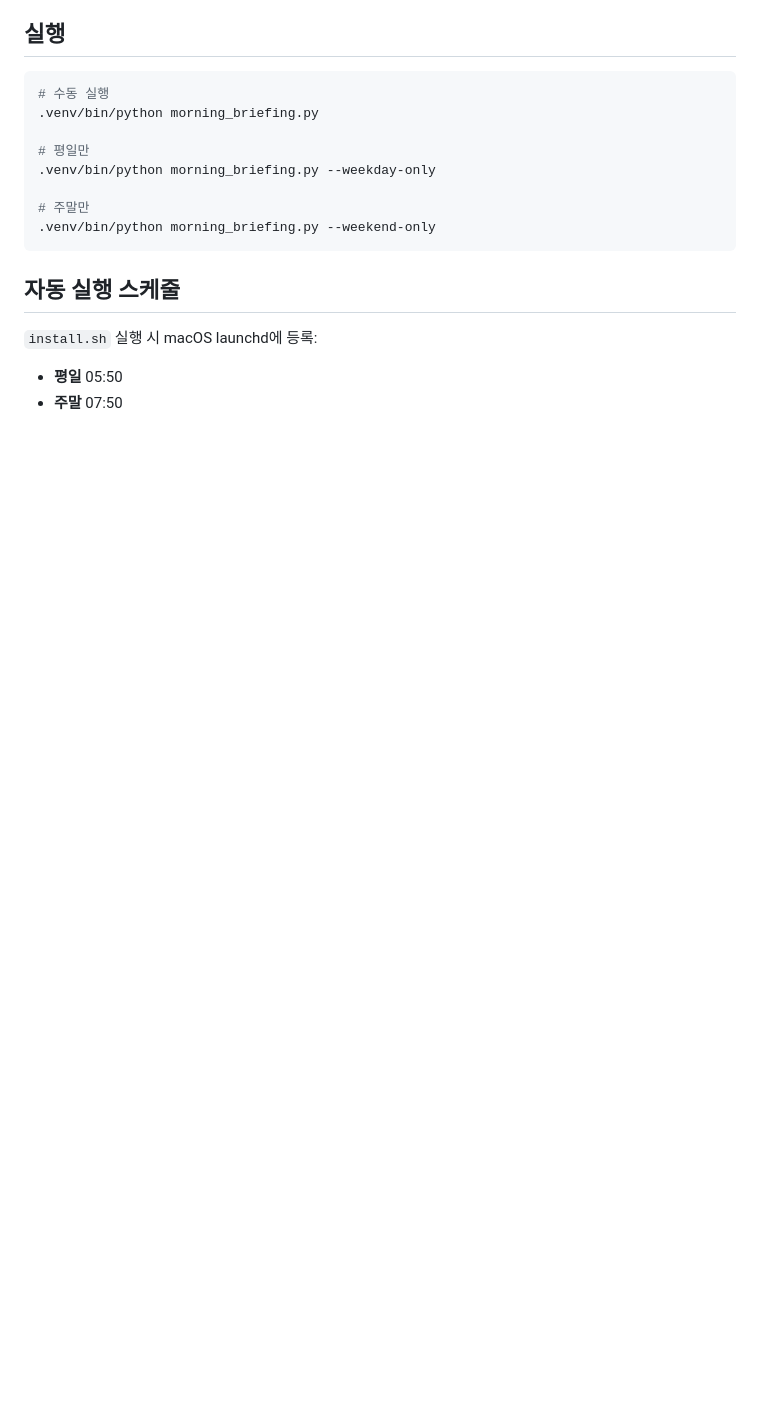
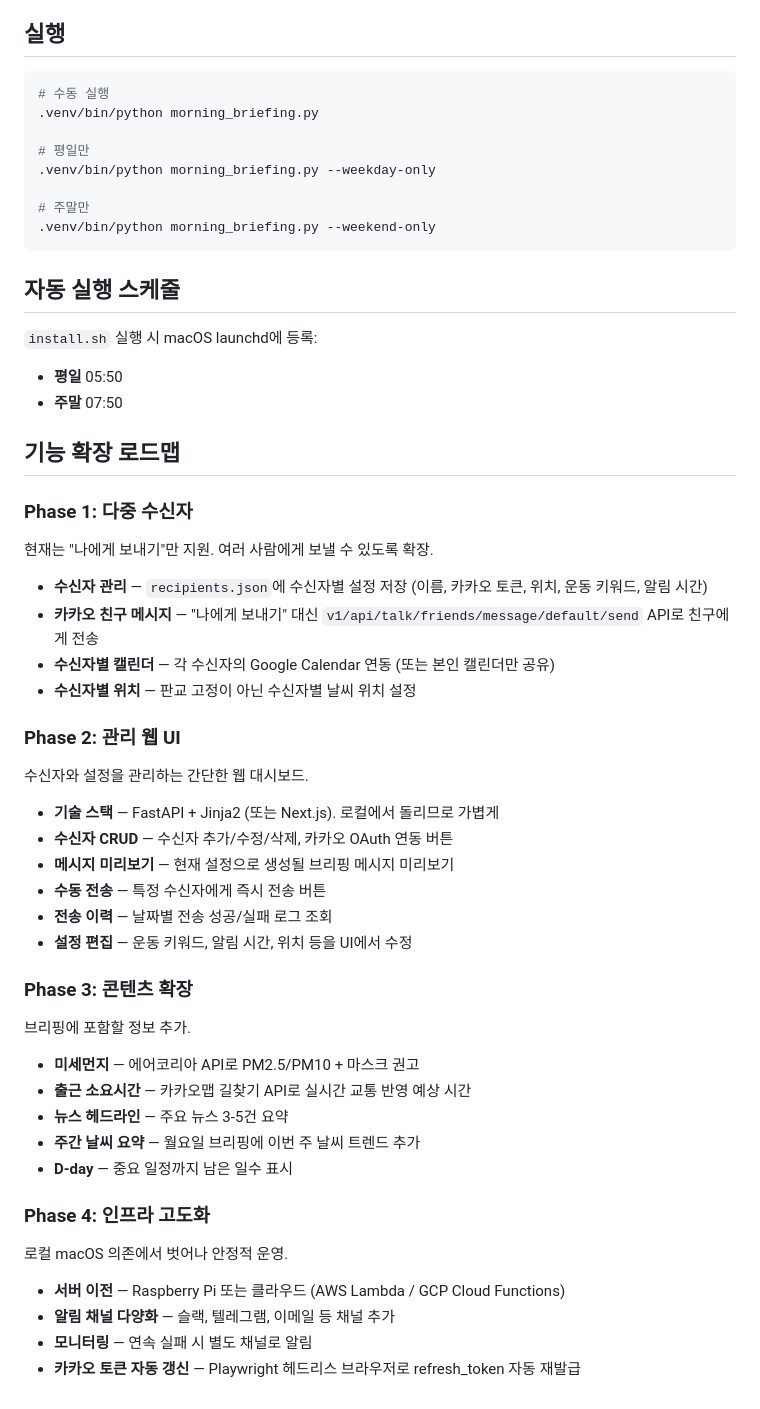
Before and after one commit to limmoon3/annie, a Markdown page: morning-briefing/README.md, the part around the change. Drawn GitHub-style; blank space fills up the shorter version.

Commit message:
docs: 기능 확장 로드맵 추가
다중 수신자, 관리 웹 UI, 콘텐츠 확장, 인프라 고도화 4단계 로드맵

Co-Authored-By: Claude Opus 4.6 (1M context) <noreply@anthropic.com>

```diff
--- a/morning-briefing/README.md
+++ b/morning-briefing/README.md
@@ -132,3 +132,44 @@ refresh_token 만료 7일 전부터 브리핑 메시지에 경고가 표시된
 
 - **평일** 05:50
 - **주말** 07:50
+
+## 기능 확장 로드맵
+
+### Phase 1: 다중 수신자
+
+현재는 "나에게 보내기"만 지원. 여러 사람에게 보낼 수 있도록 확장.
+
+- **수신자 관리** — `recipients.json`에 수신자별 설정 저장 (이름, 카카오 토큰, 위치, 운동 키워드, 알림 시간)
+- **카카오 친구 메시지** — "나에게 보내기" 대신 `v1/api/talk/friends/message/default/send` API로 친구에게 전송
+- **수신자별 캘린더** — 각 수신자의 Google Calendar 연동 (또는 본인 캘린더만 공유)
+- **수신자별 위치** — 판교 고정이 아닌 수신자별 날씨 위치 설정
+
+### Phase 2: 관리 웹 UI
+
+수신자와 설정을 관리하는 간단한 웹 대시보드.
+
+- **기술 스택** — FastAPI + Jinja2 (또는 Next.js). 로컬에서 돌리므로 가볍게
+- **수신자 CRUD** — 수신자 추가/수정/삭제, 카카오 OAuth 연동 버튼
+- **메시지 미리보기** — 현재 설정으로 생성될 브리핑 메시지 미리보기
+- **수동 전송** — 특정 수신자에게 즉시 전송 버튼
+- **전송 이력** — 날짜별 전송 성공/실패 로그 조회
+- **설정 편집** — 운동 키워드, 알림 시간, 위치 등을 UI에서 수정
+
+### Phase 3: 콘텐츠 확장
+
+브리핑에 포함할 정보 추가.
+
+- **미세먼지** — 에어코리아 API로 PM2.5/PM10 + 마스크 권고
+- **출근 소요시간** — 카카오맵 길찾기 API로 실시간 교통 반영 예상 시간
+- **뉴스 헤드라인** — 주요 뉴스 3-5건 요약
+- **주간 날씨 요약** — 월요일 브리핑에 이번 주 날씨 트렌드 추가
+- **D-day** — 중요 일정까지 남은 일수 표시
+
+### Phase 4: 인프라 고도화
+
+로컬 macOS 의존에서 벗어나 안정적 운영.
+
+- **서버 이전** — Raspberry Pi 또는 클라우드 (AWS Lambda / GCP Cloud Functions)
+- **알림 채널 다양화** — 슬랙, 텔레그램, 이메일 등 채널 추가
+- **모니터링** — 연속 실패 시 별도 채널로 알림
+- **카카오 토큰 자동 갱신** — Playwright 헤드리스 브라우저로 refresh_token 자동 재발급
```
